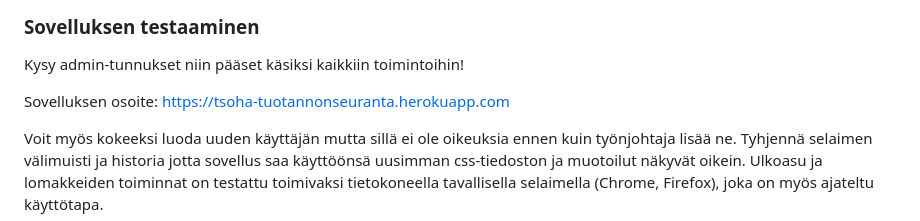
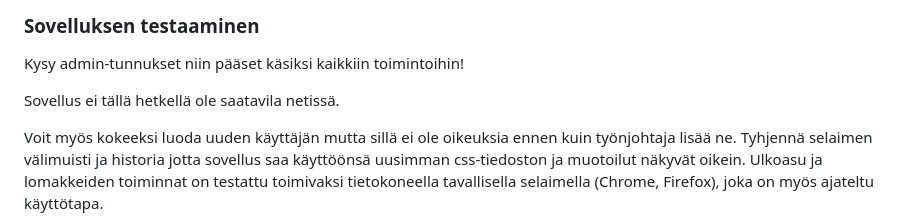
Before and after one commit to Skorp7/tsoha-tuotannonseuranta, a Markdown page: README.md, the part around the change. Drawn GitHub-style.

Commit message:
del heroku url

```diff
--- a/README.md
+++ b/README.md
@@ -45,6 +45,6 @@ Tietokannan jaottelusta saa parhaiten kuvan tutustumalla [sql-skeemaan](schema.s
 
 Kysy admin-tunnukset niin pääset käsiksi kaikkiin toimintoihin!
 
-Sovelluksen osoite: https://tsoha-tuotannonseuranta.herokuapp.com
+Sovellus ei tällä hetkellä ole saatavila netissä.
 
 Voit myös kokeeksi luoda uuden käyttäjän mutta sillä ei ole oikeuksia ennen kuin työnjohtaja lisää ne. Tyhjennä selaimen välimuisti ja historia jotta sovellus saa käyttöönsä uusimman css-tiedoston ja muotoilut näkyvät oikein. Ulkoasu ja lomakkeiden toiminnat on testattu toimivaksi tietokoneella tavallisella selaimella (Chrome, Firefox), joka on myös ajateltu käyttötapa.
```
